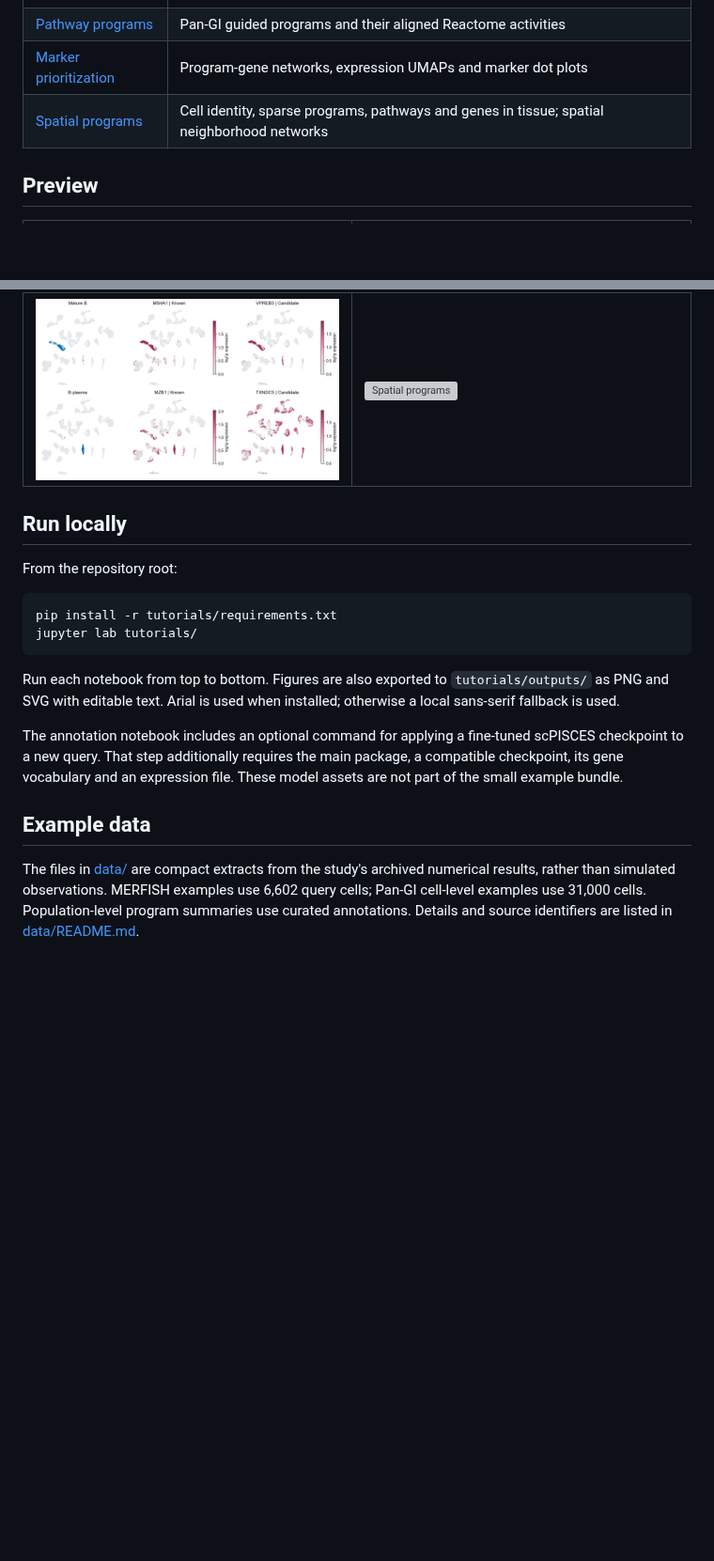
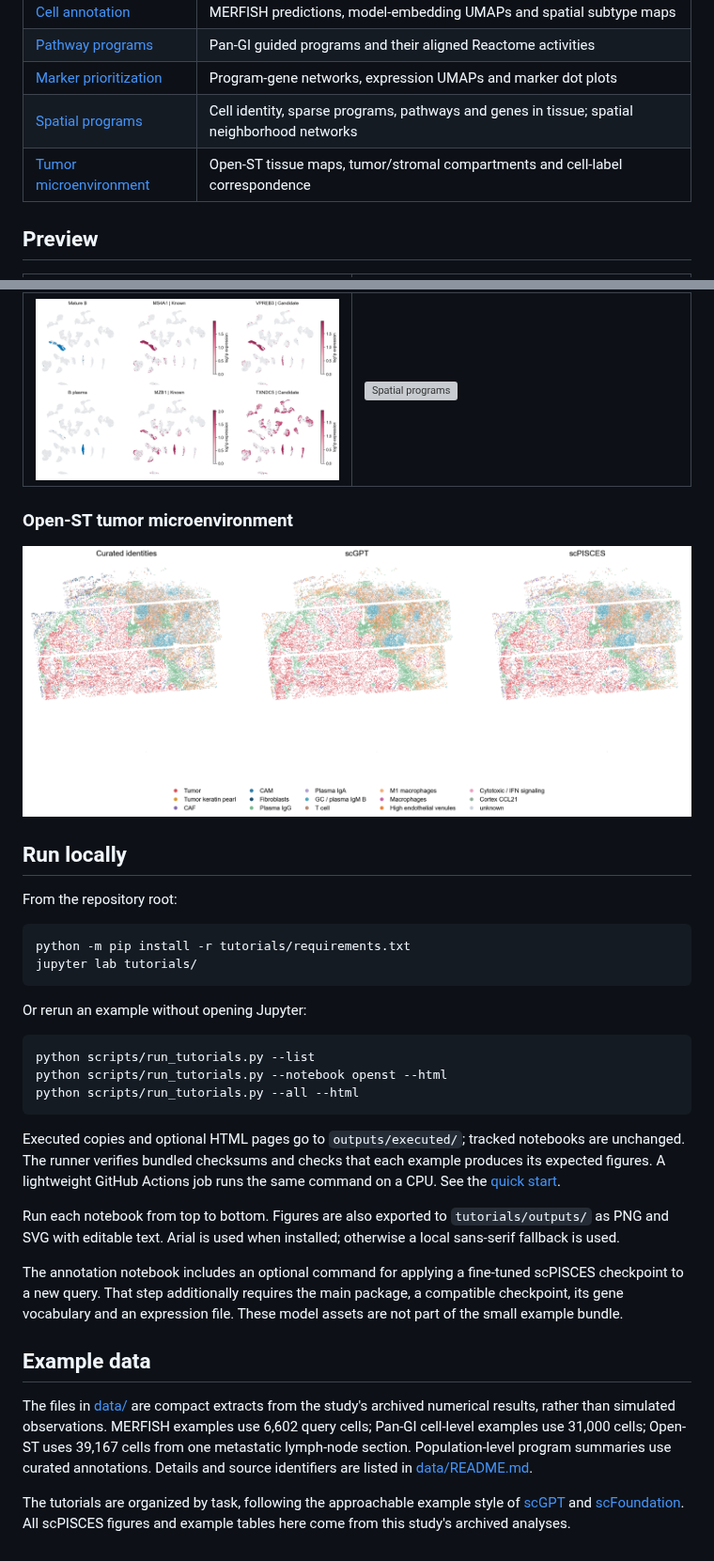
Before and after one commit to yjs193/scPISCES, a Markdown page: tutorials/README.md, 2 parts joined by grey strips. Shown at 94% size. Rendered like a GitHub page; pictures changed too: tutorials/preview/openst.png (added); blank space fills up the shorter version; grey boxes are pictures that could not be loaded.

Commit message:
Add Open-ST visual tutorial and reproducible demo workflow

````diff
--- a/tutorials/README.md
+++ b/tutorials/README.md
@@ -9,6 +9,7 @@ includes the small data extracts needed to rerun its analysis on a CPU.
 | [Pathway programs](Tutorial_Pathway_Programs.ipynb) | Pan-GI guided programs and their aligned Reactome activities |
 | [Marker prioritization](Tutorial_Marker_Genes.ipynb) | Program-gene networks, expression UMAPs and marker dot plots |
 | [Spatial programs](Tutorial_Spatial_Programs_MERFISH.ipynb) | Cell identity, sparse programs, pathways and genes in tissue; spatial neighborhood networks |
+| [Tumor microenvironment](Tutorial_Tumor_Microenvironment_OpenST.ipynb) | Open-ST tissue maps, tumor/stromal compartments and cell-label correspondence |
 
 ## Preview
 
@@ -18,14 +19,31 @@ includes the small data extracts needed to rerun its analysis on a CPU.
 | **Marker and candidate genes** | **Spatial program localization** |
 | [![Marker expression](preview/markers.png)](Tutorial_Marker_Genes.ipynb) | [![Spatial programs](preview/spatial_programs.png)](Tutorial_Spatial_Programs_MERFISH.ipynb) |
 
+### Open-ST tumor microenvironment
+
+[![Open-ST tissue annotations](preview/openst.png)](Tutorial_Tumor_Microenvironment_OpenST.ipynb)
+
 ## Run locally
 
 From the repository root:
 
 ```bash
-pip install -r tutorials/requirements.txt
+python -m pip install -r tutorials/requirements.txt
 jupyter lab tutorials/
 ```
+
+Or rerun an example without opening Jupyter:
+
+```bash
+python scripts/run_tutorials.py --list
+python scripts/run_tutorials.py --notebook openst --html
+python scripts/run_tutorials.py --all --html
+```
+
+Executed copies and optional HTML pages go to `outputs/executed/`; tracked
+notebooks are unchanged. The runner verifies bundled checksums and checks that
+each example produces its expected figures. A lightweight GitHub Actions job
+runs the same command on a CPU. See the [quick start](../docs/quickstart.md).
 
 Run each notebook from top to bottom. Figures are also exported to
 `tutorials/outputs/` as PNG and SVG with editable text. Arial is used when
@@ -40,6 +58,12 @@ These model assets are not part of the small example bundle.
 
 The files in [data/](data/) are compact extracts from the study's archived
 numerical results, rather than simulated observations. MERFISH examples use
-6,602 query cells; Pan-GI cell-level examples use 31,000 cells. Population-level
+6,602 query cells; Pan-GI cell-level examples use 31,000 cells; Open-ST uses
+39,167 cells from one metastatic lymph-node section. Population-level
 program summaries use curated annotations. Details and source identifiers are
 listed in [data/README.md](data/README.md).
+
+The tutorials are organized by task, following the approachable example style of
+[scGPT](https://github.com/bowang-lab/scGPT/tree/main/tutorials) and
+[scFoundation](https://github.com/biomap-research/scFoundation). All scPISCES
+figures and example tables here come from this study's archived analyses.
````
Also changed, not shown: README.md (+60 -50 lines), docs/faq.md (added, +59 -0 lines), docs/input_format.md (added, +71 -0 lines), docs/quickstart.md (added, +71 -0 lines), tutorials/data/README.md (+12 -0 lines), 8 other files.
